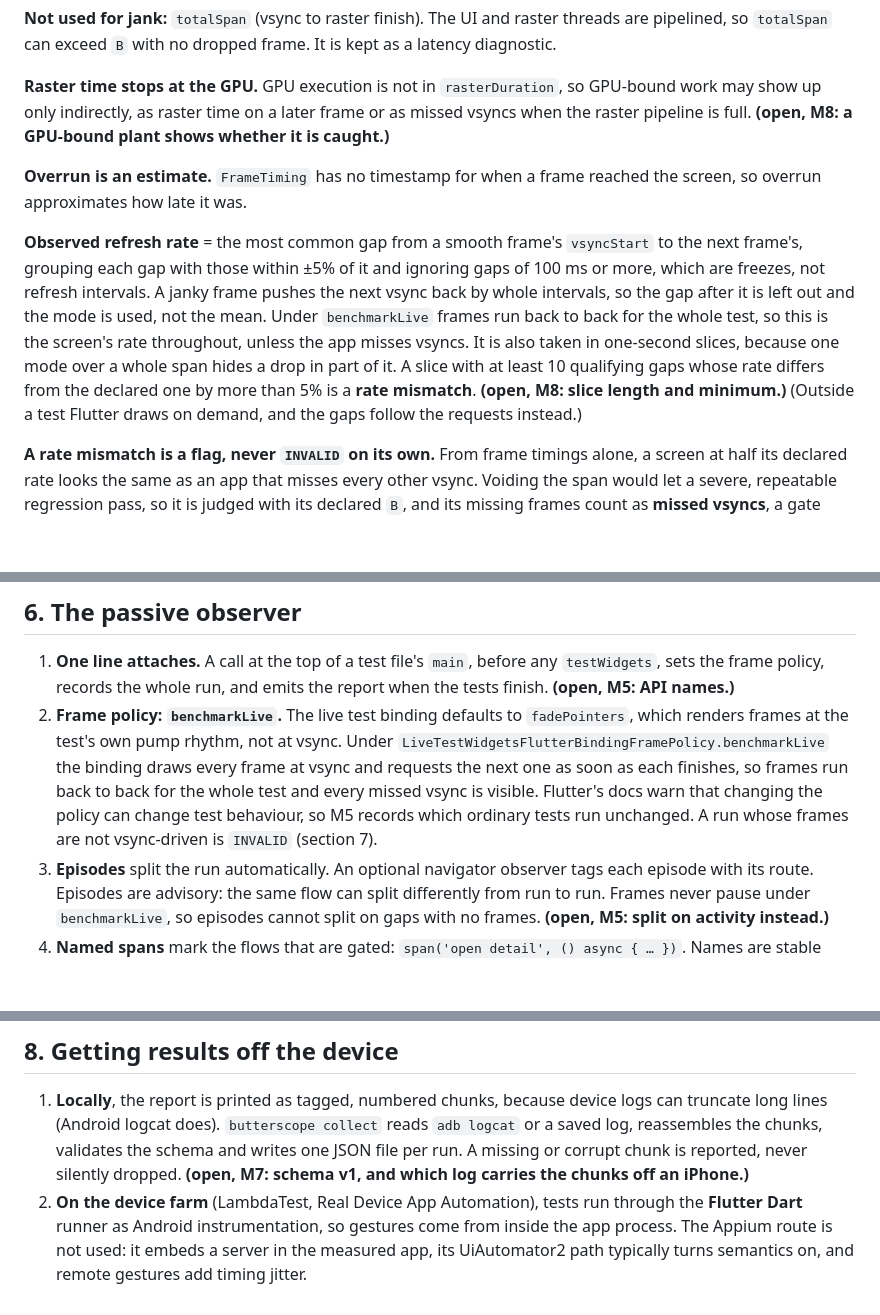
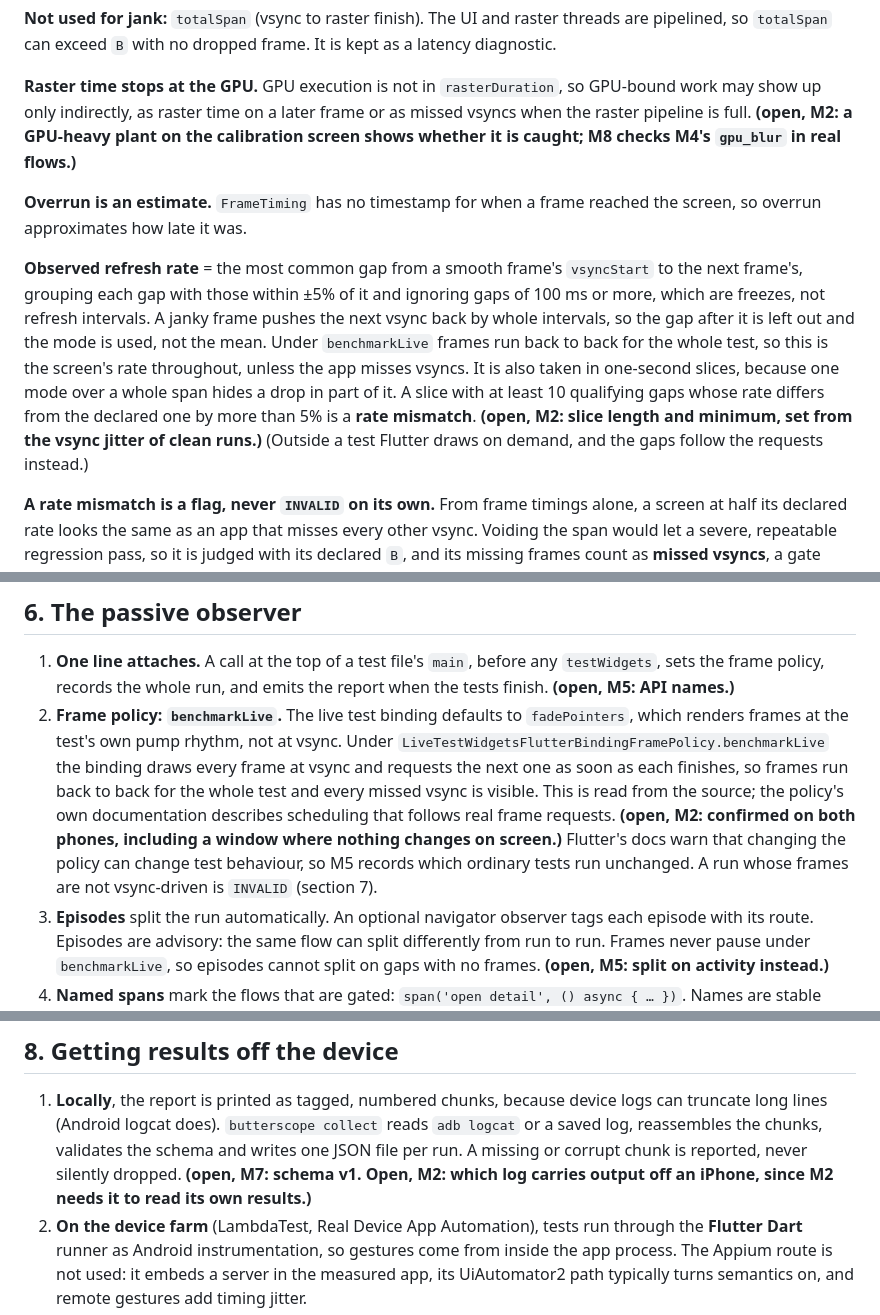
Before and after one commit to SAGARSURI/butterscope, a Markdown page: docs/DESIGN.md, 3 parts joined by grey strips. Drawn GitHub-style; blank space fills up the shorter version.

```diff
--- a/docs/DESIGN.md
+++ b/docs/DESIGN.md
@@ -120,8 +120,9 @@ frame. It is kept as a latency diagnostic.
 
 **Raster time stops at the GPU.** GPU execution is not in `rasterDuration`,
 so GPU-bound work may show up only indirectly, as raster time on a later
-frame or as missed vsyncs when the raster pipeline is full. **(open, M8: a
-GPU-bound plant shows whether it is caught.)**
+frame or as missed vsyncs when the raster pipeline is full. **(open, M2: a
+GPU-heavy plant on the calibration screen shows whether it is caught; M8
+checks M4's `gpu_blur` in real flows.)**
 
 **Overrun is an estimate.** `FrameTiming` has no timestamp for when a frame
 reached the screen, so overrun approximates how late it was.
@@ -135,9 +136,9 @@ the gap after it is left out and the mode is used, not the mean. Under
 screen's rate throughout, unless the app misses vsyncs. It is also taken in
 one-second slices, because one mode over a whole span hides a drop in part
 of it. A slice with at least 10 qualifying gaps whose rate differs from the
-declared one by more than 5% is a **rate mismatch**. **(open, M8: slice
-length and minimum.)** (Outside a test Flutter draws on demand, and the gaps
-follow the requests instead.)
+declared one by more than 5% is a **rate mismatch**. **(open, M2: slice
+length and minimum, set from the vsync jitter of clean runs.)** (Outside a
+test Flutter draws on demand, and the gaps follow the requests instead.)
 
 **A rate mismatch is a flag, never `INVALID` on its own.** From frame
 timings alone, a screen at half its declared rate looks the same as an app
@@ -198,10 +199,12 @@ or the hitch ratio ([0001](decisions/0001-metric-definitions.md)).
    vsync. Under `LiveTestWidgetsFlutterBindingFramePolicy.benchmarkLive` the
    binding draws every frame at vsync and requests the next one as soon as
    each finishes, so frames run back to back for the whole test and every
-   missed vsync is visible. Flutter's docs warn
-   that changing the policy can change test behaviour, so M5 records which
-   ordinary tests run unchanged. A run whose frames are not vsync-driven is
-   `INVALID` (section 7).
+   missed vsync is visible. This is read from the source; the policy's own
+   documentation describes scheduling that follows real frame requests.
+   **(open, M2: confirmed on both phones, including a window where nothing
+   changes on screen.)** Flutter's docs warn that changing the policy can
+   change test behaviour, so M5 records which ordinary tests run unchanged.
+   A run whose frames are not vsync-driven is `INVALID` (section 7).
 3. **Episodes** split the run automatically. An optional navigator observer
    tags each episode with its route. Episodes are advisory: the same flow can
    split differently from run to run. Frames never pause under
@@ -324,8 +328,9 @@ same physical unit in the same session, interleaved.
    device logs can truncate long lines (Android logcat does). `butterscope
    collect` reads `adb logcat` or a saved log, reassembles the chunks,
    validates the schema and writes one JSON file per run. A missing or
-   corrupt chunk is reported, never silently dropped. **(open, M7: schema v1,
-   and which log carries the chunks off an iPhone.)**
+   corrupt chunk is reported, never silently dropped. **(open, M7: schema
+   v1. Open, M2: which log carries output off an iPhone, since M2 needs it
+   to read its own results.)**
 2. **On the device farm** (LambdaTest, Real Device App Automation), tests run
    through the **Flutter Dart** runner as Android instrumentation, so gestures
    come from inside the app process. The Appium route is not used: it embeds
```
Also changed, not shown: other parts of docs/DESIGN.md (+5 -3 lines), docs/decisions/0001-metric-definitions.md (+16 -9 lines).
